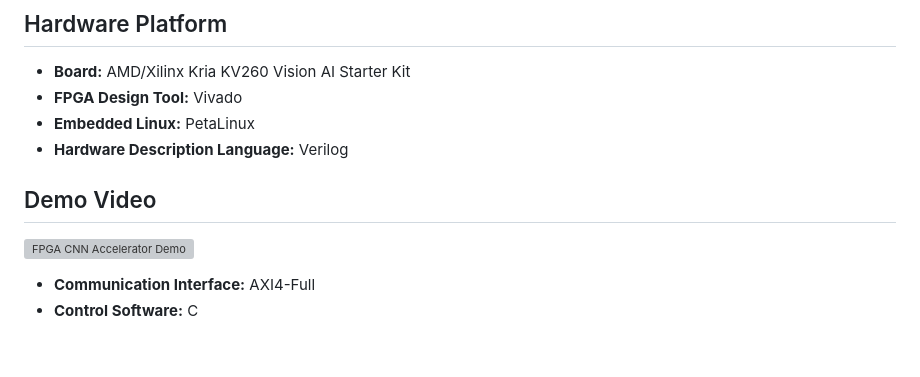
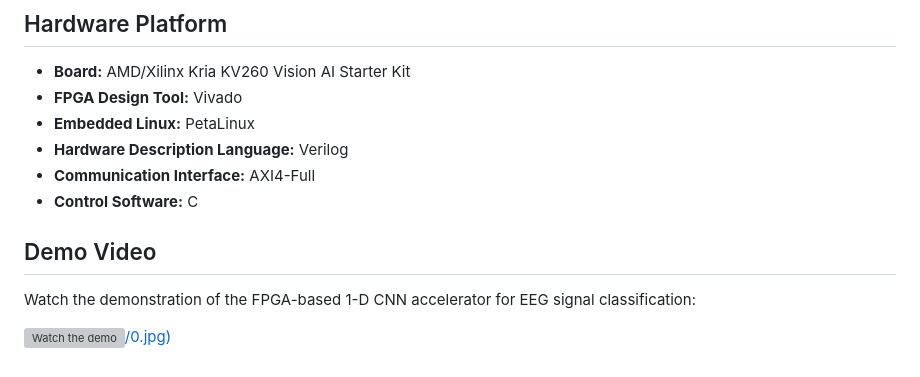
Before and after one commit to dangduyute/FPGA-Based-1-D-CNN-Accelerator-for-EEG-Signal-Classification, a Markdown page: README.md, the part around the change. Rendered like a GitHub page; grey boxes are pictures that could not be loaded.

Commit message:
Add demo video section to README
Added a demo video section with a link to the FPGA-based CNN accelerator demonstration.

```diff
--- a/README.md
+++ b/README.md
@@ -65,8 +65,10 @@ The control software is responsible for:
 - **FPGA Design Tool:** Vivado
 - **Embedded Linux:** PetaLinux
 - **Hardware Description Language:** Verilog
+- **Communication Interface:** AXI4-Full
+- **Control Software:** C
 ## Demo Video
 
-[![FPGA CNN Accelerator Demo](docs/demo-thumbnail.png)](demo/demo.mp4)
-- **Communication Interface:** AXI4-Full
-- **Control Software:** C
+Watch the demonstration of the FPGA-based 1-D CNN accelerator for EEG signal classification:
+
+[![Watch the demo](https://youtu.be/VgfGSVWmEwo)/0.jpg)]((https://youtu.be/VgfGSVWmEwo))
```
